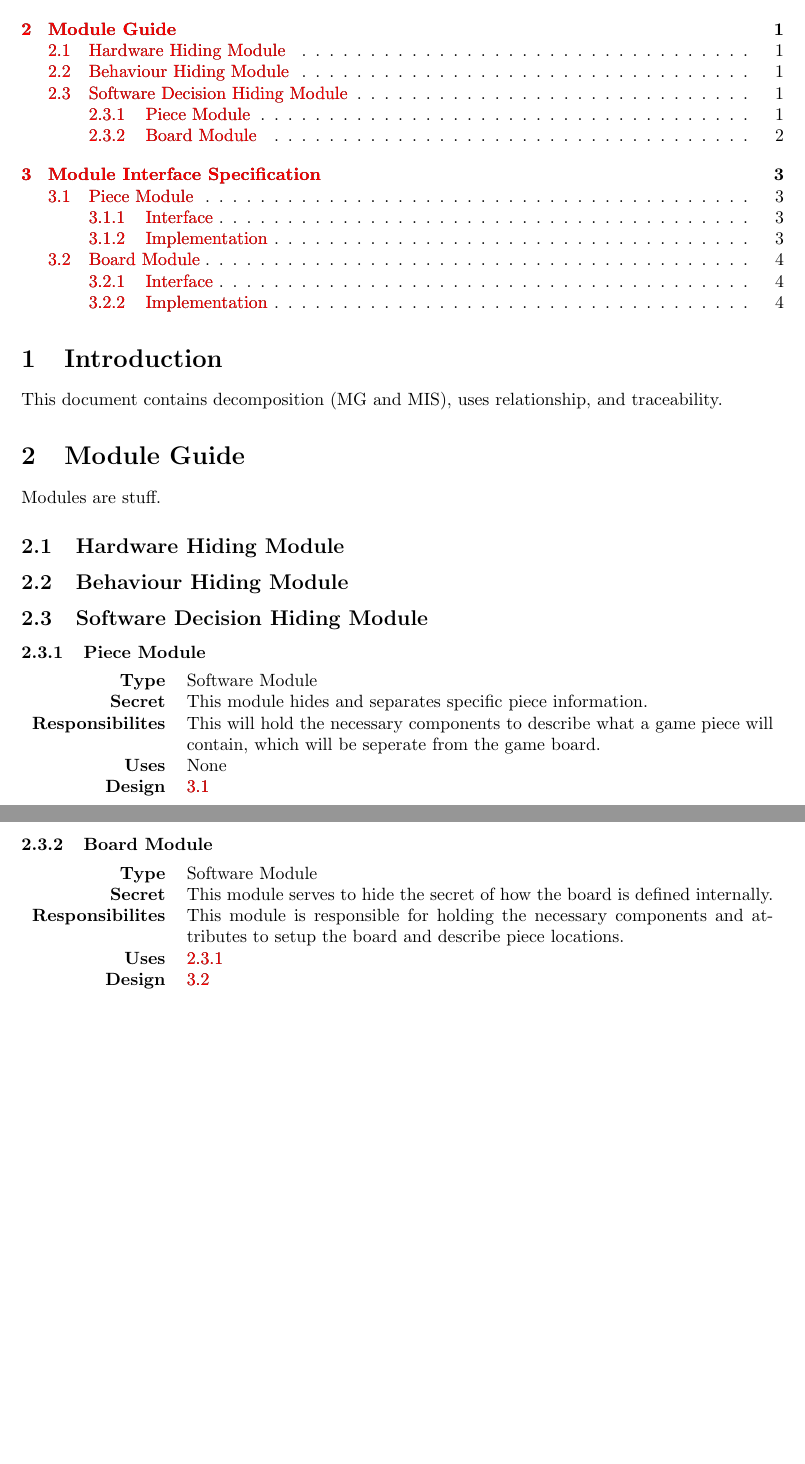
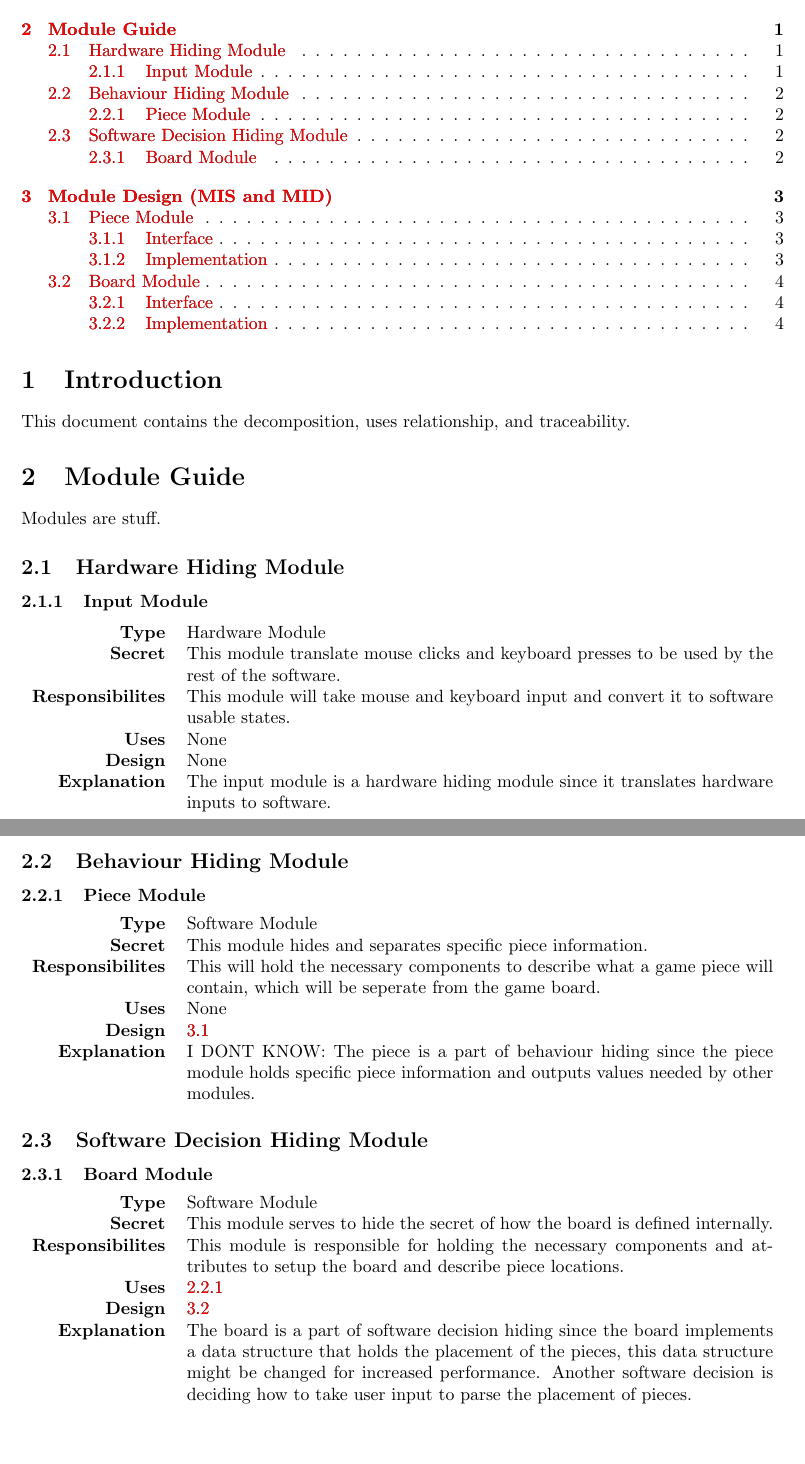
Before and after one commit to phamd/XNA-Checkers-Documentation, a LaTeX document (CheckersDesignDocument.tex): two parts of pages 1 and 2 of 4, joined at a grey line, cut so that both start at the same text. Compiled offline with pdfLaTeX.

Commit message:
latex: added decomp explanations

```diff
--- a/CheckersDesignDocument.tex
+++ b/CheckersDesignDocument.tex
@@ -54,7 +54,7 @@
 \tableofcontents
 
 \section{Introduction}
-    This document contains decomposition (MG and MIS), uses relationship, and traceability.
+    This document contains the decomposition, uses relationship, and traceability.
 
 \section{Module Guide}
 Modules are stuff.
@@ -86,9 +86,17 @@ Modules are stuff.
     \end{tikzpicture}
 \fi
 
+    \subsubsection{Input Module}\CustomLabel{mod:Piece}
+    \begin{tabularx}{\linewidth}{ >{\bfseries}r X }
+        Type            & Hardware Module \\
+        Secret          & This module translate mouse clicks and keyboard presses to be used by the rest of the software. \\
+        Responsibilites & This module will take mouse and keyboard input and convert it to software usable states. \\
+        Uses            & None \\
+        Design          & None \\
+        Explanation     & The input module is a hardware hiding module since it translates hardware inputs to software. \\
+    \end{tabularx}
+
 \subsection{Behaviour Hiding Module}
-
-\subsection{Software Decision Hiding Module}
 
     \subsubsection{Piece Module}\CustomLabel{mod:Piece}
         \begin{tabularx}{\linewidth}{ >{\bfseries}r X }
@@ -97,8 +105,10 @@ Modules are stuff.
             Responsibilites & This will hold the necessary components to describe what a game piece will contain, which will be seperate from the game board. \\
             Uses            & None \\
             Design          & \ref{mis:Piece} \\
+            Explanation     & I DONT KNOW: The piece is a part of behaviour hiding since the piece module holds specific piece information and outputs values needed by other modules. \\
         \end{tabularx}
 
+\subsection{Software Decision Hiding Module}
 
     \subsubsection{Board Module}\CustomLabel{mod:Board}
         \begin{tabularx}{\linewidth}{ >{\bfseries}r X }
@@ -107,7 +117,9 @@ Modules are stuff.
             Responsibilites & This module is responsible for holding the necessary components and attributes to setup the board and describe piece locations. \\
             Uses            & \ref{mod:Piece} \\
             Design          & \ref{mis:Board} \\
+            Explanation     & The board is a part of software decision hiding since the board implements a data structure that holds the placement of the pieces, this data structure might be changed for increased performance. Another software decision is deciding how to take user input to parse the placement of pieces. \\
         \end{tabularx}
+
 
 
 \newpage
```
Also changed, not shown: CheckersDesignDocument.pdf, CheckersDesignDocument.tex (2 more changed lines).
